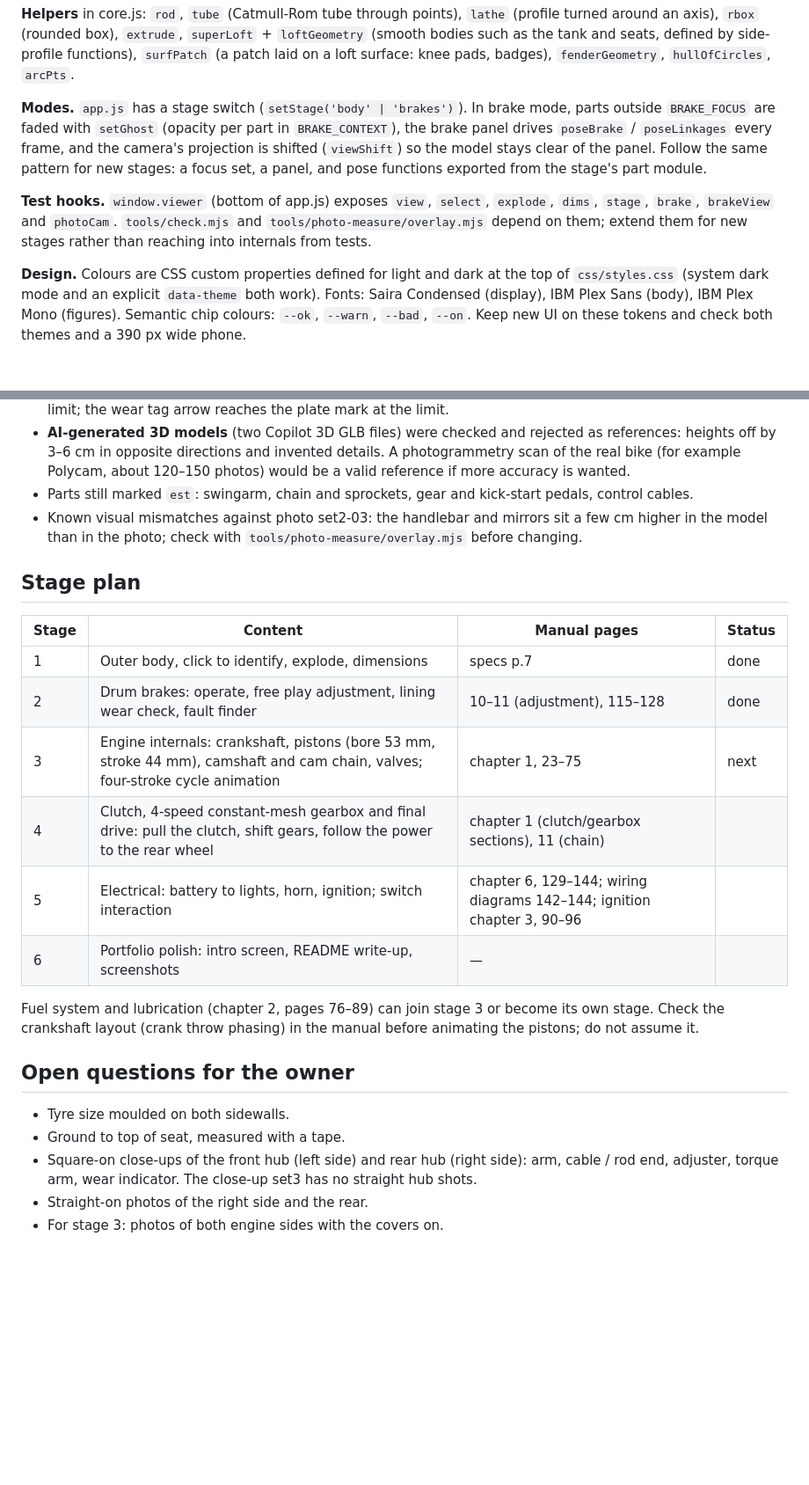
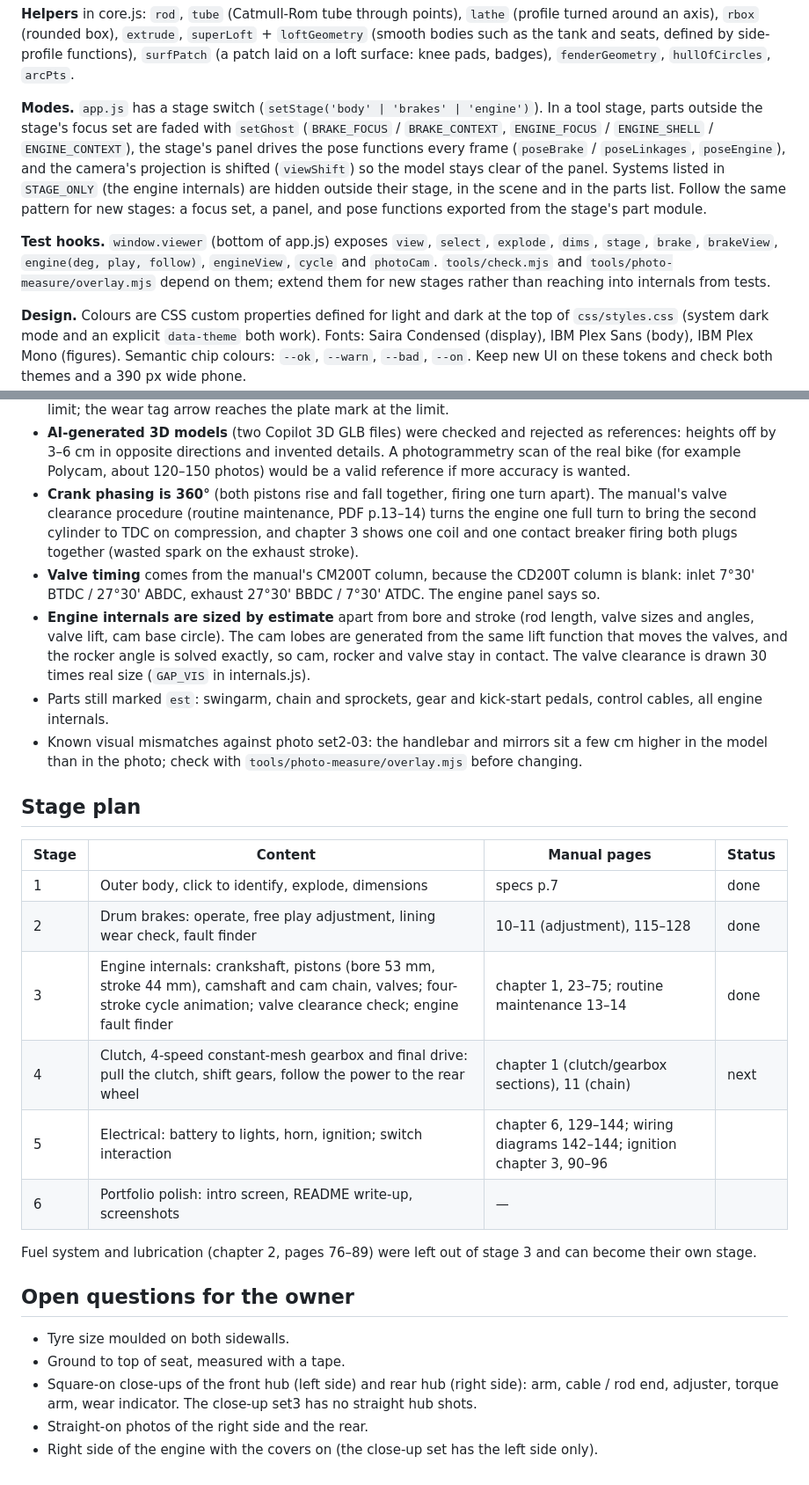
Before and after one commit to Aravinda89/honda-cd200-roadmaster-3d, a Markdown page: CLAUDE.md, 2 parts joined by grey strips. Shown at 88% size. Rendered like a GitHub page; blank space fills up the shorter version.

```diff
--- a/CLAUDE.md
+++ b/CLAUDE.md
@@ -82,14 +84,16 @@ around an axis), `rbox` (rounded box), `extrude`, `superLoft` + `loftGeometry` (
 the tank and seats, defined by side-profile functions), `surfPatch` (a patch laid on a loft surface:
 knee pads, badges), `fenderGeometry`, `hullOfCircles`, `arcPts`.
 
-**Modes.** `app.js` has a stage switch (`setStage('body' | 'brakes')`). In brake mode, parts outside
-`BRAKE_FOCUS` are faded with `setGhost` (opacity per part in `BRAKE_CONTEXT`), the brake panel drives
-`poseBrake` / `poseLinkages` every frame, and the camera's projection is shifted (`viewShift`) so the
-model stays clear of the panel. Follow the same pattern for new stages: a focus set, a panel, and
-pose functions exported from the stage's part module.
+**Modes.** `app.js` has a stage switch (`setStage('body' | 'brakes' | 'engine')`). In a tool stage,
+parts outside the stage's focus set are faded with `setGhost` (`BRAKE_FOCUS` / `BRAKE_CONTEXT`,
+`ENGINE_FOCUS` / `ENGINE_SHELL` / `ENGINE_CONTEXT`), the stage's panel drives the pose functions every
+frame (`poseBrake` / `poseLinkages`, `poseEngine`), and the camera's projection is shifted
+(`viewShift`) so the model stays clear of the panel. Systems listed in `STAGE_ONLY` (the engine
+internals) are hidden outside their stage, in the scene and in the parts list. Follow the same
+pattern for new stages: a focus set, a panel, and pose functions exported from the stage's part module.
 
 **Test hooks.** `window.viewer` (bottom of app.js) exposes `view`, `select`, `explode`, `dims`,
-`stage`, `brake`, `brakeView` and `photoCam`. `tools/check.mjs` and `tools/photo-measure/overlay.mjs`
+`stage`, `brake`, `brakeView`, `engine(deg, play, follow)`, `engineView`, `cycle` and `photoCam`. `tools/check.mjs` and `tools/photo-measure/overlay.mjs`
 depend on them; extend them for new stages rather than reaching into internals from tests.
 
 **Design.** Colours are CSS custom properties defined for light and dark at the top of
@@ -145,7 +149,18 @@ are fine and should be credited to the manual.
   heights off by 3–6 cm in opposite directions and invented details. A photogrammetry scan of the
   real bike (for example Polycam, about 120–150 photos) would be a valid reference if more accuracy
   is wanted.
-- Parts still marked `est`: swingarm, chain and sprockets, gear and kick-start pedals, control cables.
+- **Crank phasing is 360°** (both pistons rise and fall together, firing one turn apart). The manual's
+  valve clearance procedure (routine maintenance, PDF p.13–14) turns the engine one full turn to bring
+  the second cylinder to TDC on compression, and chapter 3 shows one coil and one contact breaker
+  firing both plugs together (wasted spark on the exhaust stroke).
+- **Valve timing** comes from the manual's CM200T column, because the CD200T column is blank:
+  inlet 7°30' BTDC / 27°30' ABDC, exhaust 27°30' BBDC / 7°30' ATDC. The engine panel says so.
+- **Engine internals are sized by estimate** apart from bore and stroke (rod length, valve sizes and
+  angles, valve lift, cam base circle). The cam lobes are generated from the same lift function that
+  moves the valves, and the rocker angle is solved exactly, so cam, rocker and valve stay in contact.
+  The valve clearance is drawn 30 times real size (`GAP_VIS` in internals.js).
+- Parts still marked `est`: swingarm, chain and sprockets, gear and kick-start pedals, control cables,
+  all engine internals.
 - Known visual mismatches against photo set2-03: the handlebar and mirrors sit a few cm higher in
   the model than in the photo; check with `tools/photo-measure/overlay.mjs` before changing.
 
@@ -155,14 +170,13 @@ are fine and should be credited to the manual.
 |---|---|---|---|
 | 1 | Outer body, click to identify, explode, dimensions | specs p.7 | done |
 | 2 | Drum brakes: operate, free play adjustment, lining wear check, fault finder | 10–11 (adjustment), 115–128 | done |
-| 3 | Engine internals: crankshaft, pistons (bore 53 mm, stroke 44 mm), camshaft and cam chain, valves; four-stroke cycle animation | chapter 1, 23–75 | next |
-| 4 | Clutch, 4-speed constant-mesh gearbox and final drive: pull the clutch, shift gears, follow the power to the rear wheel | chapter 1 (clutch/gearbox sections), 11 (chain) | |
+| 3 | Engine internals: crankshaft, pistons (bore 53 mm, stroke 44 mm), camshaft and cam chain, valves; four-stroke cycle animation; valve clearance check; engine fault finder | chapter 1, 23–75; routine maintenance 13–14 | done |
+| 4 | Clutch, 4-speed constant-mesh gearbox and final drive: pull the clutch, shift gears, follow the power to the rear wheel | chapter 1 (clutch/gearbox sections), 11 (chain) | next |
 | 5 | Electrical: battery to lights, horn, ignition; switch interaction | chapter 6, 129–144; wiring diagrams 142–144; ignition chapter 3, 90–96 | |
 | 6 | Portfolio polish: intro screen, README write-up, screenshots | — | |
 
-Fuel system and lubrication (chapter 2, pages 76–89) can join stage 3 or become its own stage.
-Check the crankshaft layout (crank throw phasing) in the manual before animating the pistons; do not
-assume it.
+Fuel system and lubrication (chapter 2, pages 76–89) were left out of stage 3 and can become their
+own stage.
 
 ## Open questions for the owner
 
@@ -171,4 +185,4 @@ assume it.
 - Square-on close-ups of the front hub (left side) and rear hub (right side): arm, cable / rod end,
   adjuster, torque arm, wear indicator. The close-up set3 has no straight hub shots.
 - Straight-on photos of the right side and the rear.
-- For stage 3: photos of both engine sides with the covers on.
+- Right side of the engine with the covers on (the close-up set has the left side only).
```
Also changed, not shown: other parts of CLAUDE.md (+6 -4 lines), docs/manual-map.md (+18 -0 lines).
